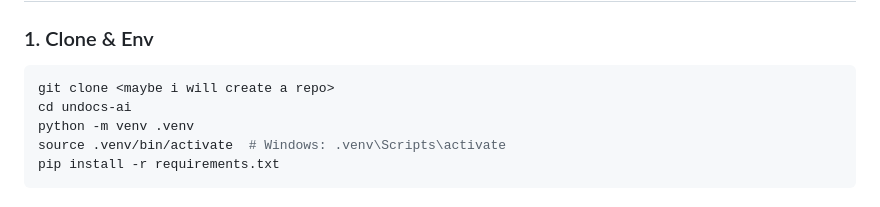
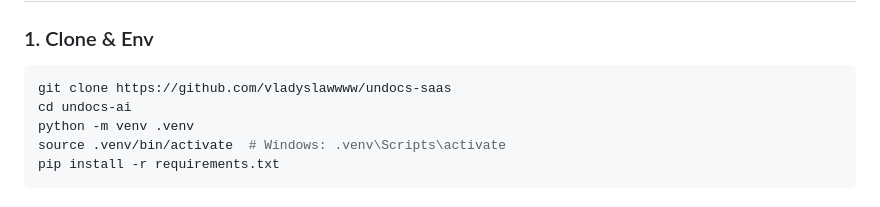
Before and after one commit to vladyslawwww/undocs-saas, a Markdown page: README.md, the part around one of its changes. Rendered like a GitHub page.

Commit message:
docs: update git clone url

````diff
--- a/README.md
+++ b/README.md
@@ -115,7 +115,7 @@
 
 ### 1. Clone & Env
 ```bash
-git clone <maybe i will create a repo>
+git clone https://github.com/vladyslawwww/undocs-saas
 cd undocs-ai
 python -m venv .venv
 source .venv/bin/activate  # Windows: .venv\Scripts\activate
````
Also changed, not shown: other parts of README.md (+1 -1 lines).
